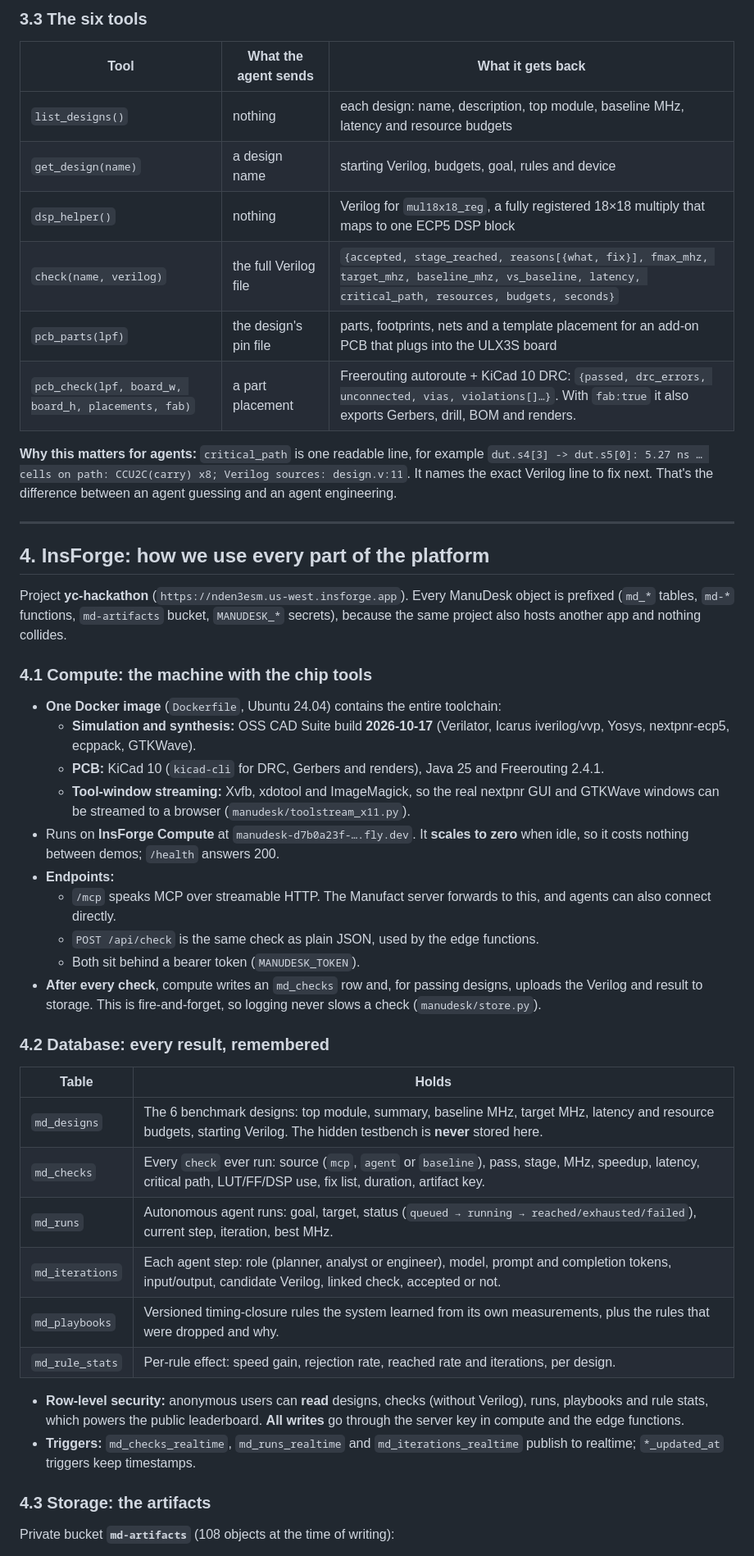
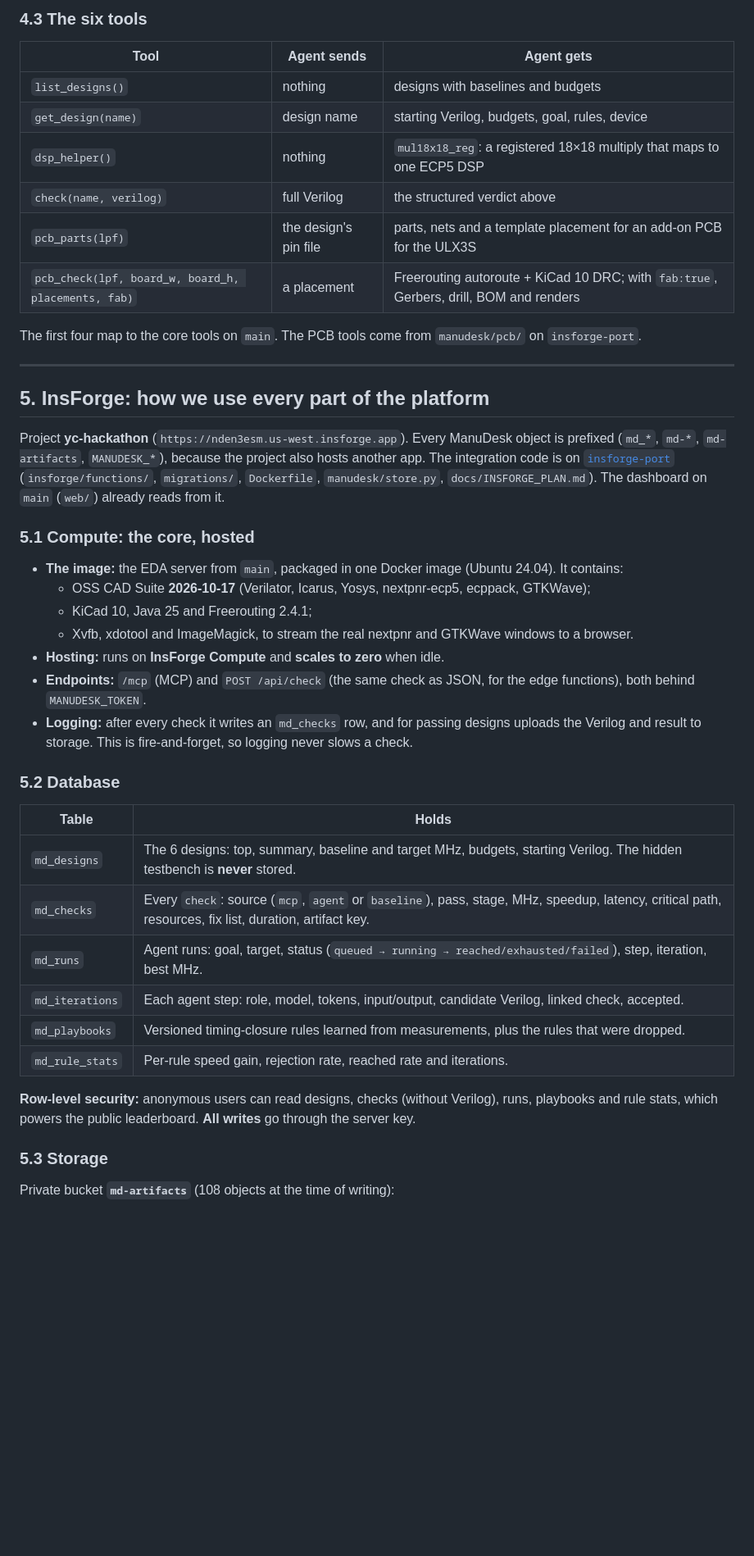
Before and after one commit to zubair480/manudesk, a Markdown page: README.md, the part around one of its changes. Shown at 82% size. Drawn GitHub-style; blank space fills up the shorter version.

```diff
--- a/README.md
+++ b/README.md
@@ -131,63 +201,53 @@ small TypeScript file. Manufact Cloud then hosts it, so every agent gets one sta
 
-### 3.3 The six tools
+### 4.3 The six tools
 
-| Tool | What the agent sends | What it gets back |
+| Tool | Agent sends | Agent gets |
 |---|---|---|
-| `list_designs()` | nothing | each design: name, description, top module, baseline MHz, latency and resource budgets |
-| `get_design(name)` | a design name | starting Verilog, budgets, goal, rules and device |
-| `dsp_helper()` | nothing | Verilog for `mul18x18_reg`, a fully registered 18×18 multiply that maps to one ECP5 DSP block |
-| `check(name, verilog)` | the full Verilog file | `{accepted, stage_reached, reasons[{what, fix}], fmax_mhz, target_mhz, baseline_mhz, vs_baseline, latency, critical_path, resources, budgets, seconds}` |
-| `pcb_parts(lpf)` | the design's pin file | parts, footprints, nets and a template placement for an add-on PCB that plugs into the ULX3S board |
-| `pcb_check(lpf, board_w, board_h, placements, fab)` | a part placement | Freerouting autoroute + KiCad 10 DRC: `{passed, drc_errors, unconnected, vias, violations[]…}`. With `fab:true` it also exports Gerbers, drill, BOM and renders. |
+| `list_designs()` | nothing | designs with baselines and budgets |
+| `get_design(name)` | design name | starting Verilog, budgets, goal, rules, device |
+| `dsp_helper()` | nothing | `mul18x18_reg`: a registered 18×18 multiply that maps to one ECP5 DSP |
+| `check(name, verilog)` | full Verilog | the structured verdict above |
+| `pcb_parts(lpf)` | the design's pin file | parts, nets and a template placement for an add-on PCB for the ULX3S |
+| `pcb_check(lpf, board_w, board_h, placements, fab)` | a placement | Freerouting autoroute + KiCad 10 DRC; with `fab:true`, Gerbers, drill, BOM and renders |
 
-**Why this matters for agents:** `critical_path` is one readable line, for example
-`dut.s4[3] -> dut.s5[0]: 5.27 ns … cells on path: CCU2C(carry) x8; Verilog sources: design.v:11`.
-It names the exact Verilog line to fix next. That's the difference between an agent guessing and an agent
-engineering.
+The first four map to the core tools on `main`. The PCB tools come from `manudesk/pcb/` on `insforge-port`.
 
 ---
 
-## 4. InsForge: how we use every part of the platform
+## 5. InsForge: how we use every part of the platform
 
-Project **yc-hackathon** (`https://nden3esm.us-west.insforge.app`). Every ManuDesk object is prefixed
-(`md_*` tables, `md-*` functions, `md-artifacts` bucket, `MANUDESK_*` secrets), because the same project also
-hosts another app and nothing collides.
+Project **yc-hackathon** (`https://nden3esm.us-west.insforge.app`). Every ManuDesk object is prefixed (`md_*`,
+`md-*`, `md-artifacts`, `MANUDESK_*`), because the project also hosts another app. The integration code is
+on [`insforge-port`](https://github.com/zubair480/manudesk/tree/insforge-port) (`insforge/functions/`,
+`migrations/`, `Dockerfile`, `manudesk/store.py`, `docs/INSFORGE_PLAN.md`). The dashboard on `main` (`web/`)
+already reads from it.
 
-### 4.1 Compute: the machine with the chip tools
+### 5.1 Compute: the core, hosted
 
-- **One Docker image** (`Dockerfile`, Ubuntu 24.04) contains the entire toolchain:
-  - **Simulation and synthesis:** OSS CAD Suite build **2026-10-17** (Verilator, Icarus iverilog/vvp, Yosys,
-    nextpnr-ecp5, ecppack, GTKWave).
-  - **PCB:** KiCad 10 (`kicad-cli` for DRC, Gerbers and renders), Java 25 and Freerouting 2.4.1.
-  - **Tool-window streaming:** Xvfb, xdotool and ImageMagick, so the real nextpnr GUI and GTKWave windows
-    can be streamed to a browser (`manudesk/toolstream_x11.py`).
-- Runs on **InsForge Compute** at `manudesk-d7b0a23f-….fly.dev`. It **scales to zero** when idle, so it costs
-  nothing between demos; `/health` answers 200.
-- **Endpoints:**
-  - `/mcp` speaks MCP over streamable HTTP. The Manufact server forwards to this, and agents can also
-    connect directly.
-  - `POST /api/check` is the same check as plain JSON, used by the edge functions.
-  - Both sit behind a bearer token (`MANUDESK_TOKEN`).
-- **After every check**, compute writes an `md_checks` row and, for passing designs, uploads the Verilog and
-  result to storage. This is fire-and-forget, so logging never slows a check (`manudesk/store.py`).
+- **The image:** the EDA server from `main`, packaged in one Docker image (Ubuntu 24.04). It contains:
+  - OSS CAD Suite **2026-10-17** (Verilator, Icarus, Yosys, nextpnr-ecp5, ecppack, GTKWave);
+  - KiCad 10, Java 25 and Freerouting 2.4.1;
+  - Xvfb, xdotool and ImageMagick, to stream the real nextpnr and GTKWave windows to a browser.
+- **Hosting:** runs on **InsForge Compute** and **scales to zero** when idle.
+- **Endpoints:** `/mcp` (MCP) and `POST /api/check` (the same check as JSON, for the edge functions), both
+  behind `MANUDESK_TOKEN`.
+- **Logging:** after every check it writes an `md_checks` row, and for passing designs uploads the Verilog
+  and result to storage. This is fire-and-forget, so logging never slows a check.
 
-### 4.2 Database: every result, remembered
+### 5.2 Database
 
 | Table | Holds |
 |---|---|
-| `md_designs` | The 6 benchmark designs: top module, summary, baseline MHz, target MHz, latency and resource budgets, starting Verilog. The hidden testbench is **never** stored here. |
-| `md_checks` | Every `check` ever run: source (`mcp`, `agent` or `baseline`), pass, stage, MHz, speedup, latency, critical path, LUT/FF/DSP use, fix list, duration, artifact key. |
-| `md_runs` | Autonomous agent runs: goal, target, status (`queued → running → reached/exhausted/failed`), current step, iteration, best MHz. |
-| `md_iterations` | Each agent step: role (planner, analyst or engineer), model, prompt and completion tokens, input/output, candidate Verilog, linked check, accepted or not. |
-| `md_playbooks` | Versioned timing-closure rules the system learned from its own measurements, plus the rules that were dropped and why. |
-| `md_rule_stats` | Per-rule effect: speed gain, rejection rate, reached rate and iterations, per design. |
+| `md_designs` | The 6 designs: top, summary, baseline and target MHz, budgets, starting Verilog. The hidden testbench is **never** stored. |
+| `md_checks` | Every `check`: source (`mcp`, `agent` or `baseline`), pass, stage, MHz, speedup, latency, critical path, resources, fix list, duration, artifact key. |
+| `md_runs` | Agent runs: goal, target, status (`queued → running → reached/exhausted/failed`), step, iteration, best MHz. |
+| `md_iterations` | Each agent step: role, model, tokens, input/output, candidate Verilog, linked check, accepted. |
+| `md_playbooks` | Versioned timing-closure rules learned from measurements, plus the rules that were dropped. |
+| `md_rule_stats` | Per-rule speed gain, rejection rate, reached rate and iterations. |
 
-- **Row-level security:** anonymous users can **read** designs, checks (without Verilog), runs, playbooks and
-  rule stats, which powers the public leaderboard. **All writes** go through the server key in compute and
-  the edge functions.
-- **Triggers:** `md_checks_realtime`, `md_runs_realtime` and `md_iterations_realtime` publish to realtime;
-  `*_updated_at` triggers keep timestamps.
+**Row-level security:** anonymous users can read designs, checks (without Verilog), runs, playbooks and rule
+stats, which powers the public leaderboard. **All writes** go through the server key.
 
-### 4.3 Storage: the artifacts
+### 5.3 Storage
 
 Private bucket **`md-artifacts`** (108 objects at the time of writing):
```
Also changed, not shown: other parts of README.md (+244 -200 lines).
